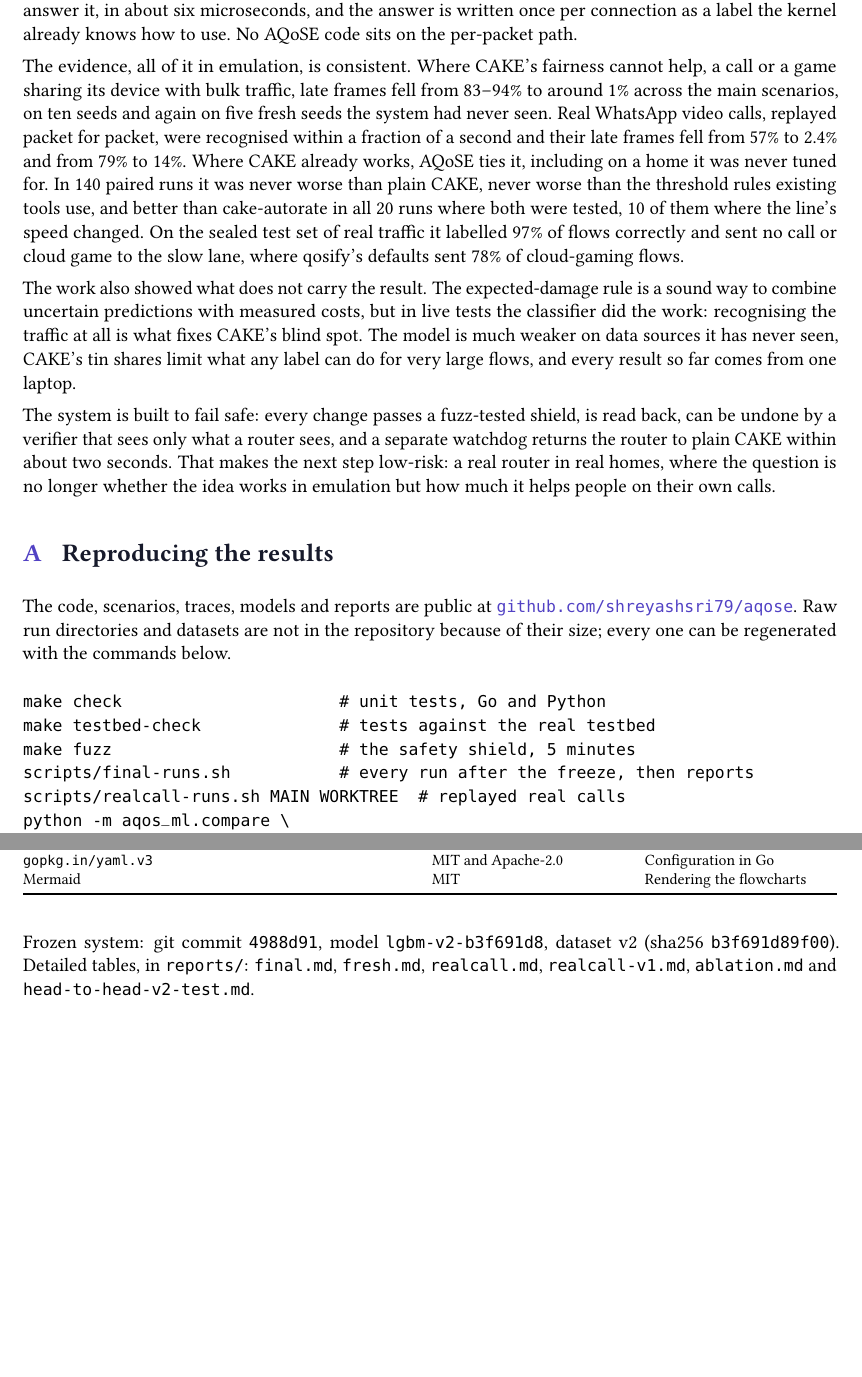
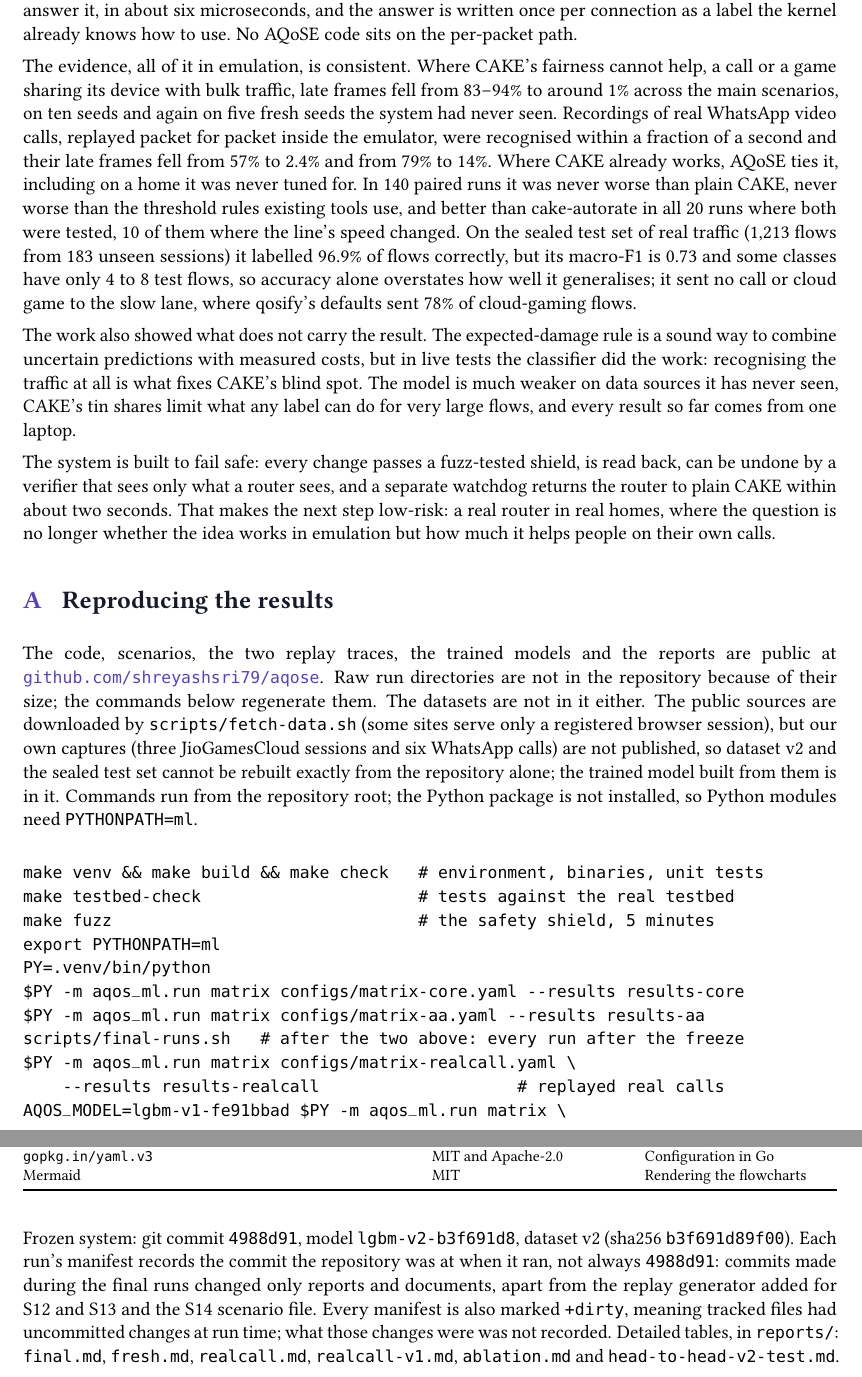
Before and after one commit to shreyashsri79/AQoSE-Adaptive-Quality-of-Service-Engine-, a LaTeX document (reports/paper/aqose-report.tex): two parts of pages 28 and 29 of 29 before the commit and two parts of pages 28 and 30 of 30 after it, joined at a grey line, cut so that both start at the same text, the shorter picture padded with empty space. Compiled offline with pdfLaTeX.

Commit message:
Report: submission pass. Commands verified and runnable (PYTHONPATH, real-call and IPv6 runs, core and A/A prerequisites); data availability stated; emulation and replay distinguished from deployment; lease API security disclosed as implemented; classification claims carry macro-F1 and thin classes; run manifests' commits explained
Co-Authored-By: Claude Opus 5.5 <noreply@anthropic.com>

```diff
--- a/reports/paper/aqose-report.tex
+++ b/reports/paper/aqose-report.tex
@@ -680,7 +680,7 @@ Everything so far ran in emulation. These are the steps that would turn the prot
 \section{Conclusion}
 Home routers already have a very good queue manager in CAKE, and AQoSE does not try to replace it. It answers the one question CAKE cannot: which of the connections on a busy device is the call or the game. A small, calibrated tree model that reads only the headers of a connection's first eight packets is enough to answer it, in about six microseconds, and the answer is written once per connection as a label the kernel already knows how to use. No AQoSE code sits on the per-packet path.
 
-The evidence, all of it in emulation, is consistent. Where CAKE's fairness cannot help, a call or a game sharing its device with bulk traffic, late frames fell from 83--94\% to around 1\% across the main scenarios, on ten seeds and again on five fresh seeds the system had never seen. Real WhatsApp video calls, replayed packet for packet, were recognised within a fraction of a second and their late frames fell from 57\% to 2.4\% and from 79\% to 14\%. Where CAKE already works, AQoSE ties it, including on a home it was never tuned for. In 140 paired runs it was never worse than plain CAKE, never worse than the threshold rules existing tools use, and better than cake-autorate in all 20 runs where both were tested, 10 of them where the line's speed changed. On the sealed test set of real traffic it labelled 97\% of flows correctly and sent no call or cloud game to the slow lane, where qosify's defaults sent 78\% of cloud-gaming flows.
+The evidence, all of it in emulation, is consistent. Where CAKE's fairness cannot help, a call or a game sharing its device with bulk traffic, late frames fell from 83--94\% to around 1\% across the main scenarios, on ten seeds and again on five fresh seeds the system had never seen. Recordings of real WhatsApp video calls, replayed packet for packet inside the emulator, were recognised within a fraction of a second and their late frames fell from 57\% to 2.4\% and from 79\% to 14\%. Where CAKE already works, AQoSE ties it, including on a home it was never tuned for. In 140 paired runs it was never worse than plain CAKE, never worse than the threshold rules existing tools use, and better than cake-autorate in all 20 runs where both were tested, 10 of them where the line's speed changed. On the sealed test set of real traffic (1,213 flows from 183 unseen sessions) it labelled 96.9\% of flows correctly, but its macro-F1 is 0.73 and some classes have only 4 to 8 test flows, so accuracy alone overstates how well it generalises; it sent no call or cloud game to the slow lane, where qosify's defaults sent 78\% of cloud-gaming flows.
 
 The work also showed what does not carry the result. The expected-damage rule is a sound way to combine uncertain predictions with measured costs, but in live tests the classifier did the work: recognising the traffic at all is what fixes CAKE's blind spot. The model is much weaker on data sources it has never seen, CAKE's tin shares limit what any label can do for very large flows, and every result so far comes from one laptop.
 
@@ -690,17 +690,25 @@ The system is built to fail safe: every change passes a fuzz-tested shield, is r
 \appendix
 \section{Reproducing the results}
 \newpagenext
-The code, scenarios, traces, models and reports are public at \href{https://github.com/shreyashsri79/aqose}{\texttt{github.com/shreyashsri79/aqose}}. Raw run directories and datasets are not in the repository because of their size; every one can be regenerated with the commands below.
+{\sloppy The code, scenarios, the two replay traces, the trained models and the reports are public at \href{https://github.com/shreyashsri79/aqose}{\texttt{github.com/shreyashsri79/aqose}}. Raw run directories are not in the repository because of their size; the commands below regenerate them. The datasets are not in it either. The public sources are downloaded by \texttt{scripts/fetch-data.sh} (some sites serve only a registered browser session), but our own captures (three JioGamesCloud sessions and six WhatsApp calls) are not published, so dataset v2 and the sealed test set cannot be rebuilt exactly from the repository alone; the trained model built from them is in it. Commands run from the repository root; the Python package is not installed, so Python modules need \texttt{PYTHONPATH=ml}.\par}
 \begin{verbatim}
-make check                      # unit tests, Go and Python
-make testbed-check              # tests against the real testbed
-make fuzz                       # the safety shield, 5 minutes
-scripts/final-runs.sh           # every run after the freeze, then reports
-scripts/realcall-runs.sh MAIN WORKTREE  # replayed real calls
-python -m aqos_ml.compare \
-    --dataset data/dataset/v2.jsonl.gz --final   # sealed test, once
+make venv && make build && make check   # environment, binaries, unit tests
+make testbed-check                      # tests against the real testbed
+make fuzz                               # the safety shield, 5 minutes
+export PYTHONPATH=ml
+PY=.venv/bin/python
+$PY -m aqos_ml.run matrix configs/matrix-core.yaml --results results-core
+$PY -m aqos_ml.run matrix configs/matrix-aa.yaml --results results-aa
+scripts/final-runs.sh   # after the two above: every run after the freeze
+$PY -m aqos_ml.run matrix configs/matrix-realcall.yaml \
+    --results results-realcall                    # replayed real calls
+AQOS_MODEL=lgbm-v1-fe91bbad $PY -m aqos_ml.run matrix \
+    configs/matrix-realcall-v1.yaml --results results-realcall-v1
+$PY -m aqos_ml.run matrix configs/matrix-ipv6.yaml --results results-ipv6
+$PY -m aqos_ml.compare --dataset data/dataset/v2.jsonl.gz --final
+                                        # sealed test, once; needs the data
+$PY -m aqos_ml.evidence                 # fairness, loss, estimator, dashboard
 reports/paper/diagrams/render.sh        # the flowcharts in this report
 scripts/demo.sh                         # the scripted demo, about 8 minutes
-python -m aqos_ml.evidence              # fairness, loss, estimator, dashboard
 \end{verbatim}
 \subsection*{Scripted demo}
@@ -750,6 +758,6 @@ Mermaid & MIT & Rendering the flowcharts \\
 \end{tabularx}
 \end{table}
 
-Frozen system: git commit \texttt{4988d91}, model \texttt{lgbm-v2-b3f691d8}, dataset v2 (sha256 \texttt{b3f691d89f00}). Detailed tables, in \texttt{reports/}: \texttt{final.md}, \texttt{fresh.md}, \texttt{realcall.md}, \texttt{realcall-v1.md}, \texttt{ablation.md} and \texttt{head-to-head-v2-test.md}.
+Frozen system: git commit \texttt{4988d91}, model \texttt{lgbm-v2-b3f691d8}, dataset v2 (sha256 \texttt{b3f691d89f00}). Each run's manifest records the commit the repository was at when it ran, not always \texttt{4988d91}: commits made during the final runs changed only reports and documents, apart from the replay generator added for S12 and S13 and the S14 scenario file. Every manifest is also marked \texttt{+dirty}, meaning tracked files had uncommitted changes at run time; what those changes were was not recorded. Detailed tables, in \texttt{reports/}: \texttt{final.md}, \texttt{fresh.md}, \texttt{realcall.md}, \texttt{realcall-v1.md}, \texttt{ablation.md} and \texttt{head-to-head-v2-test.md}.
 
 \end{document}
```
Also changed, not shown: reports/paper/aqose-report.pdf, reports/paper/aqose-report.tex (20 more changed lines).
